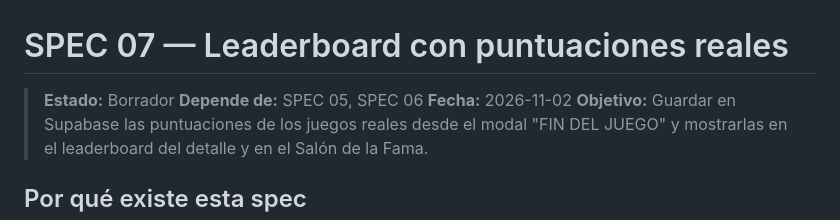
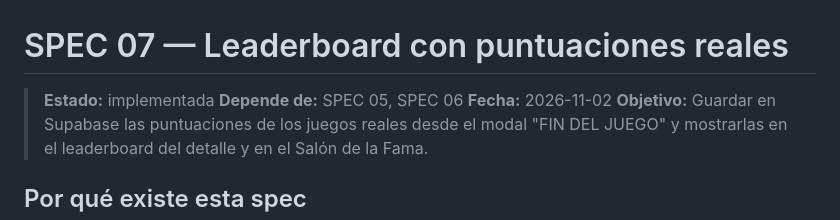
Before and after one commit to Rodrigolqjs/arcade-vault, a Markdown page: specs/07-leaderboard-puntuaciones.md, the part around the change. Rendered like a GitHub page.

```diff
--- a/specs/07-leaderboard-puntuaciones.md
+++ b/specs/07-leaderboard-puntuaciones.md
@@ -1,6 +1,6 @@
 # SPEC 07 — Leaderboard con puntuaciones reales
 
-> **Estado:** Borrador
+> **Estado:** implementada
 > **Depende de:** SPEC 05, SPEC 06
 > **Fecha:** 2026-11-02
 > **Objetivo:** Guardar en Supabase las puntuaciones de los juegos reales desde el modal "FIN DEL JUEGO" y mostrarlas en el leaderboard del detalle y en el Salón de la Fama.
```
Also changed, not shown: CLAUDE.md (+4 -2 lines).
